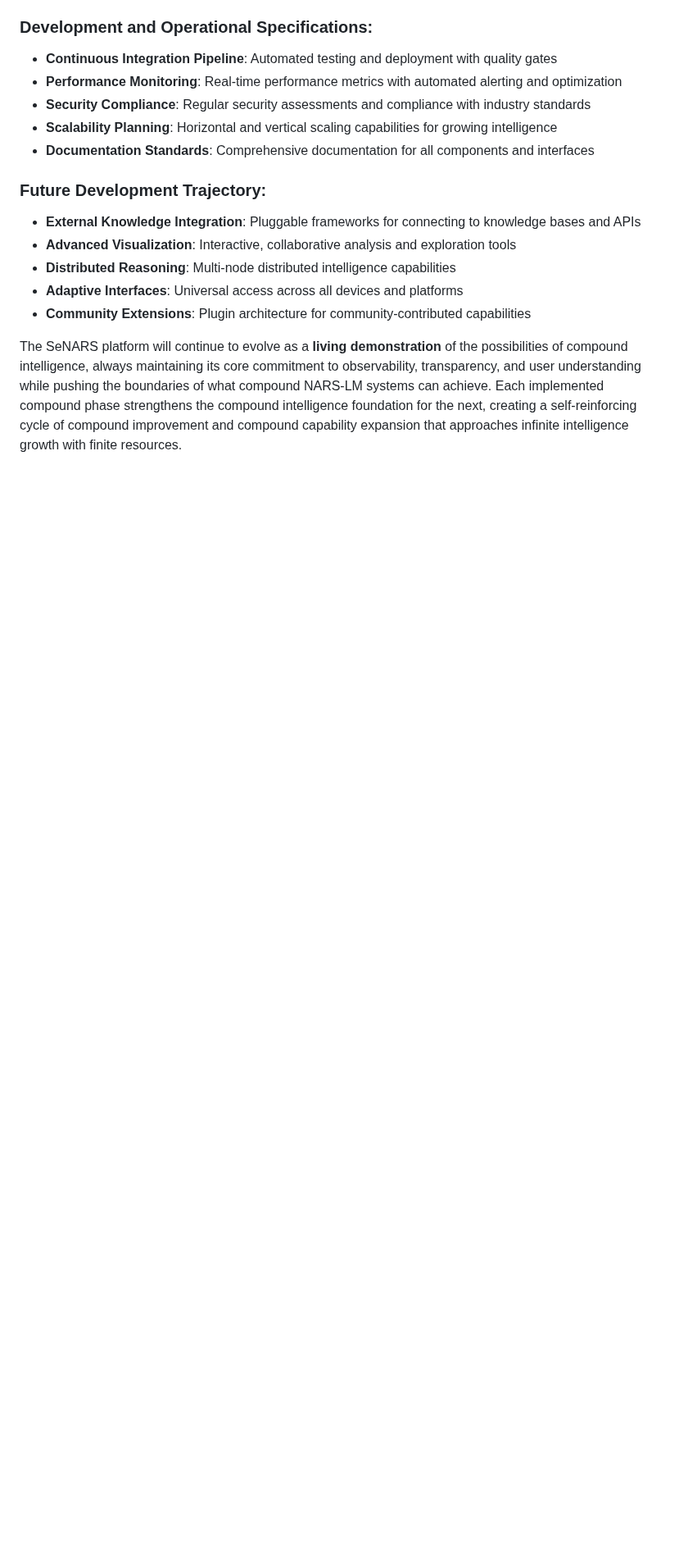
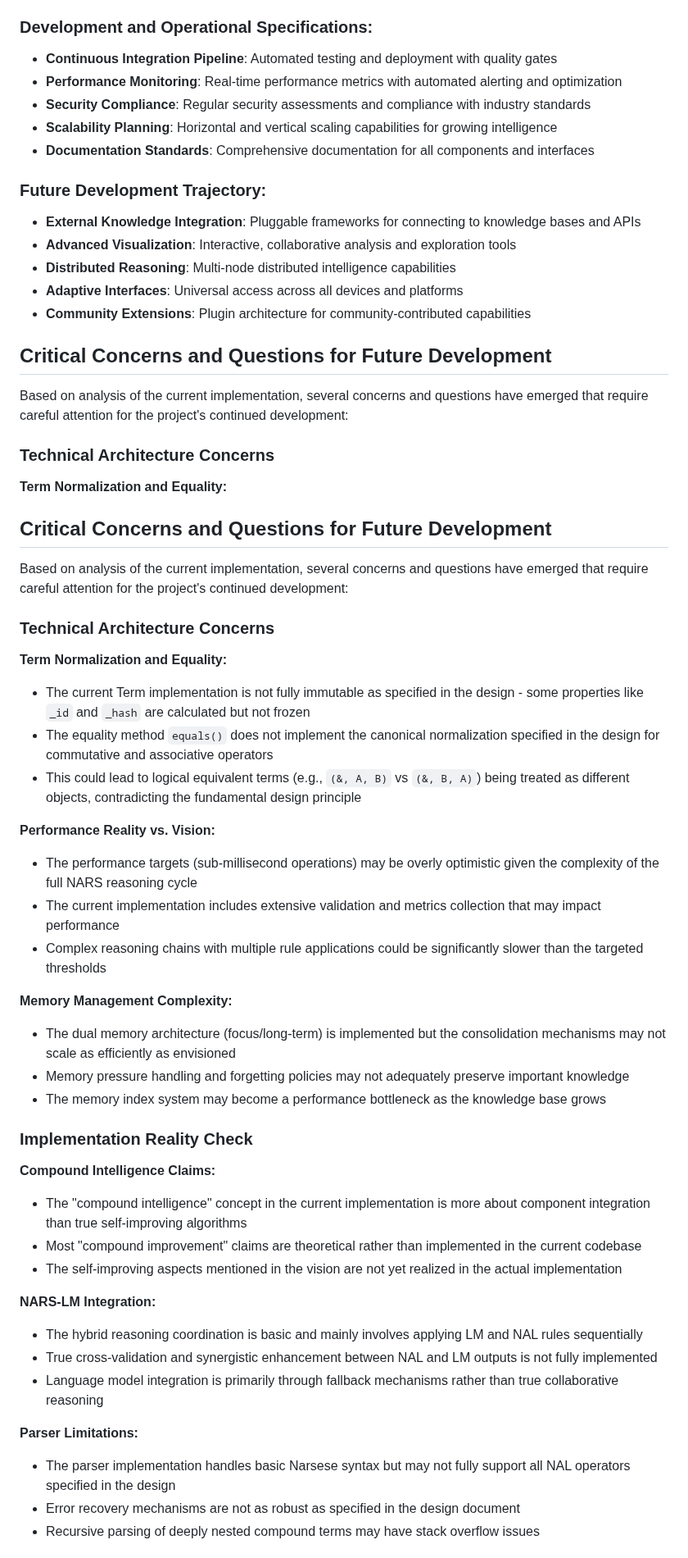
Before and after one commit to automenta/senars11, a Markdown page: README.md, the part around one of its changes. Shown at 82% size. GitHub-like rendering; blank space fills up the shorter version.

```diff
--- a/README.md
+++ b/README.md
@@ -1224,4 +1224,49 @@ Beyond the immediate compound prototype, the ultimate vision for SeNARS is to cr
 - **Adaptive Interfaces**: Universal access across all devices and platforms
 - **Community Extensions**: Plugin architecture for community-contributed capabilities
 
-The SeNARS platform will continue to evolve as a **living demonstration** of the possibilities of compound intelligence, always maintaining its core commitment to observability, transparency, and user understanding while pushing the boundaries of what compound NARS-LM systems can achieve. Each implemented compound phase strengthens the compound intelligence foundation for the next, creating a self-reinforcing cycle of compound improvement and compound capability expansion that approaches infinite intelligence growth with finite resources.
+
+## Critical Concerns and Questions for Future Development
+
+Based on analysis of the current implementation, several concerns and questions have emerged that require careful attention for the project's continued development:
+
+### Technical Architecture Concerns
+
+**Term Normalization and Equality:**
+## Critical Concerns and Questions for Future Development
+
+Based on analysis of the current implementation, several concerns and questions have emerged that require careful attention for the project's continued development:
+
+### Technical Architecture Concerns
+
+**Term Normalization and Equality:**
+- The current Term implementation is not fully immutable as specified in the design - some properties like `_id` and `_hash` are calculated but not frozen
+- The equality method `equals()` does not implement the canonical normalization specified in the design for commutative and associative operators
+- This could lead to logical equivalent terms (e.g., `(&, A, B)` vs `(&, B, A)`) being treated as different objects, contradicting the fundamental design principle
+
+**Performance Reality vs. Vision:**
+- The performance targets (sub-millisecond operations) may be overly optimistic given the complexity of the full NARS reasoning cycle
+- The current implementation includes extensive validation and metrics collection that may impact performance
+- Complex reasoning chains with multiple rule applications could be significantly slower than the targeted thresholds
+
+**Memory Management Complexity:**
+- The dual memory architecture (focus/long-term) is implemented but the consolidation mechanisms may not scale as efficiently as envisioned
+- Memory pressure handling and forgetting policies may not adequately preserve important knowledge
+- The memory index system may become a performance bottleneck as the knowledge base grows
+
+### Implementation Reality Check
+
+**Compound Intelligence Claims:**
+- The "compound intelligence" concept in the current implementation is more about component integration than true self-improving algorithms
+- Most "compound improvement" claims are theoretical rather than implemented in the current codebase
+- The self-improving aspects mentioned in the vision are not yet realized in the actual implementation
+
+**NARS-LM Integration:**
+- The hybrid reasoning coordination is basic and mainly involves applying LM and NAL rules sequentially
+- True cross-validation and synergistic enhancement between NAL and LM outputs is not fully implemented
+- Language model integration is primarily through fallback mechanisms rather than true collaborative reasoning
+
+**Parser Limitations:**
+- The parser implementation handles basic Narsese syntax but may not fully support all NAL operators specified in the design
+- Error recovery mechanisms are not as robust as specified in the design document
+- Recursive parsing of deeply nested compound terms may have stack overflow issues
+
```
Also changed, not shown: other parts of README.md (+54 -0 lines).
